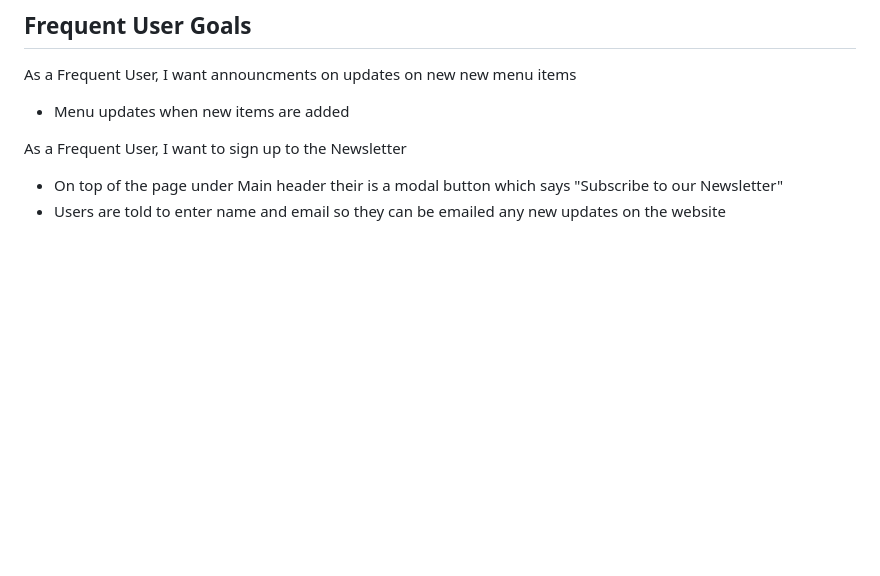
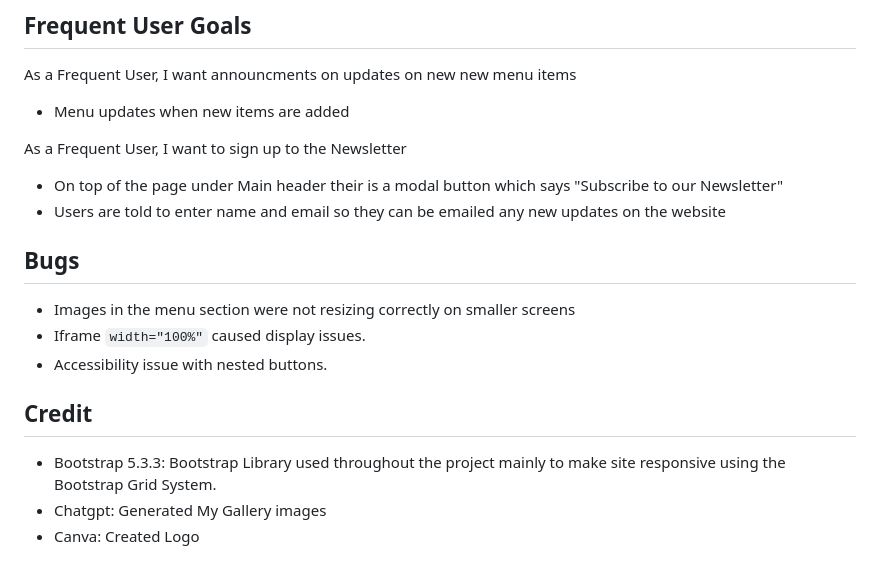
Before and after one commit to Abdishakur05/Debug, a Markdown page: README.md, the part around the change. Drawn GitHub-style; blank space fills up the shorter version.

```diff
--- a/README.md
+++ b/README.md
@@ -79,3 +79,13 @@ As a Frequent User, I want announcments on updates on new new menu items
 As a Frequent User, I want to sign up to the Newsletter
 * On top of the page under Main header their is a modal button which says "Subscribe to our Newsletter"
 * Users are told to enter name and email so they can be emailed any new updates on the website
+
+## Bugs
+* Images in the menu section were not resizing correctly on smaller screens
+* Iframe `width="100%"` caused display issues.
+* Accessibility issue with nested buttons.
+
+## Credit
+* Bootstrap 5.3.3: Bootstrap Library used throughout the project mainly to make site responsive using the Bootstrap Grid System.
+* Chatgpt: Generated My Gallery images
+* Canva: Created Logo
```
